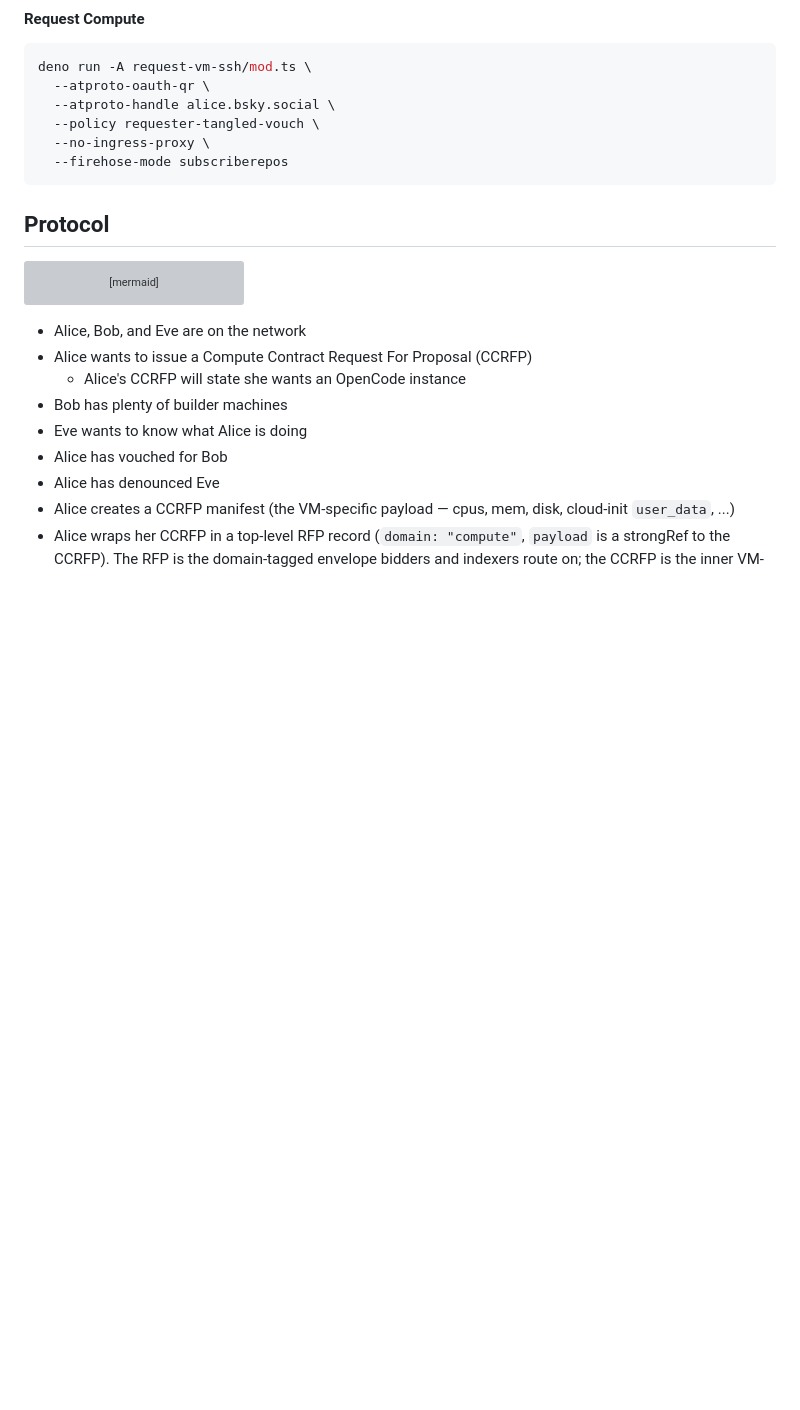
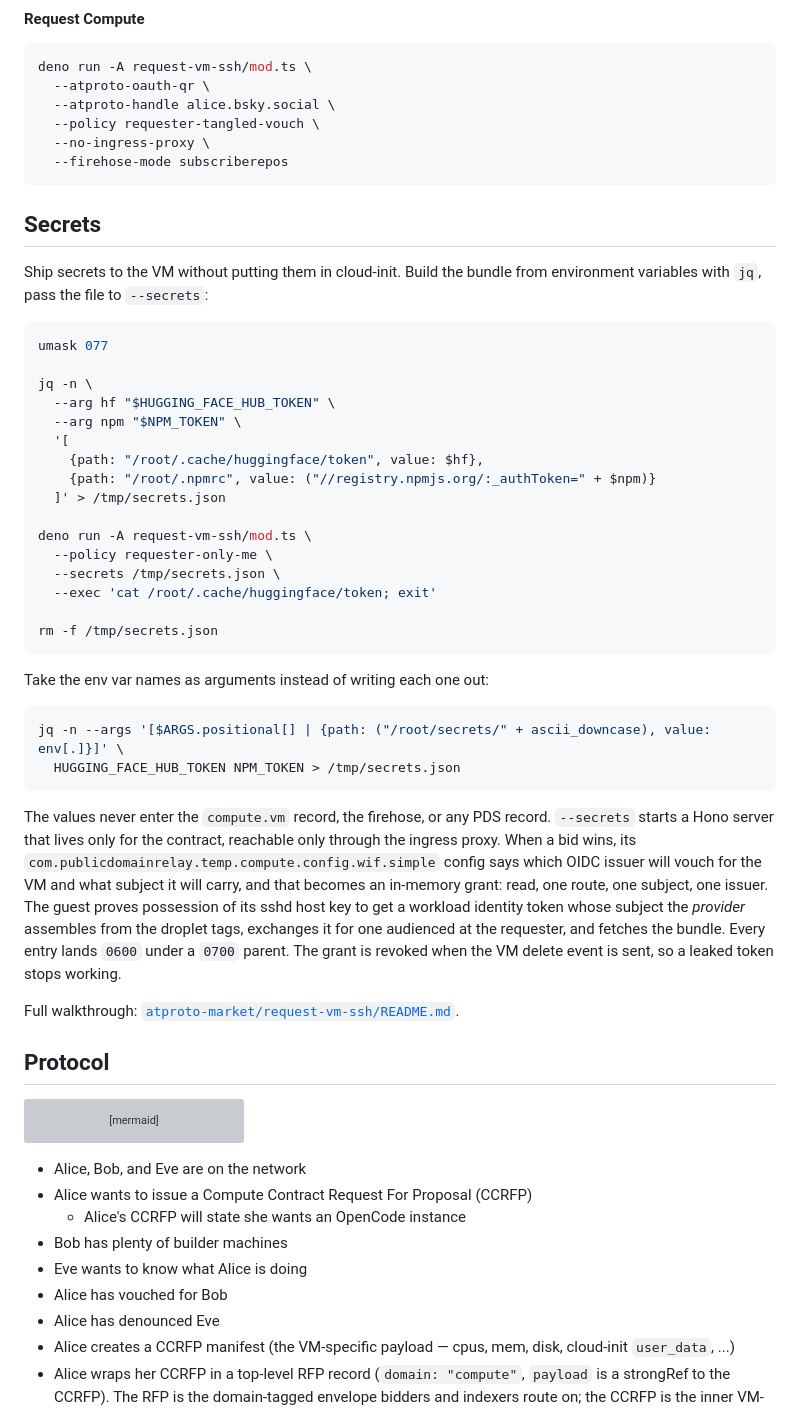
Before and after one commit to publicdomainrelay/org-root-dispatcher-typescript, a Markdown page: README.md, the part around the change. GitHub-like rendering; blank space fills up the shorter version; grey boxes are pictures that could not be loaded.

Commit message:
docs: secrets quickstart; bump atproto-market (secrets user-data plugin)
Adds a Secrets section building the --secrets bundle from environment
variables with jq, so no secret has to be written into a file by hand or
committed anywhere. Covers both the explicit form and taking env var names
as arguments.

Co-Authored-By: Claude Opus 5 <noreply@anthropic.com>

````diff
--- a/README.md
+++ b/README.md
@@ -87,6 +87,51 @@ deno run -A request-vm-ssh/mod.ts \
   --no-ingress-proxy \
   --firehose-mode subscriberepos
 ```
+
+## Secrets
+
+Ship secrets to the VM without putting them in cloud-init. Build the bundle from
+environment variables with `jq`, pass the file to `--secrets`:
+
+```bash
+umask 077
+
+jq -n \
+  --arg hf "$HUGGING_FACE_HUB_TOKEN" \
+  --arg npm "$NPM_TOKEN" \
+  '[
+    {path: "/root/.cache/huggingface/token", value: $hf},
+    {path: "/root/.npmrc", value: ("//registry.npmjs.org/:_authToken=" + $npm)}
+  ]' > /tmp/secrets.json
+
+deno run -A request-vm-ssh/mod.ts \
+  --policy requester-only-me \
+  --secrets /tmp/secrets.json \
+  --exec 'cat /root/.cache/huggingface/token; exit'
+
+rm -f /tmp/secrets.json
+```
+
+Take the env var names as arguments instead of writing each one out:
+
+```bash
+jq -n --args '[$ARGS.positional[] | {path: ("/root/secrets/" + ascii_downcase), value: env[.]}]' \
+  HUGGING_FACE_HUB_TOKEN NPM_TOKEN > /tmp/secrets.json
+```
+
+The values never enter the `compute.vm` record, the firehose, or any PDS record.
+`--secrets` starts a Hono server that lives only for the contract, reachable only
+through the ingress proxy. When a bid wins, its
+`com.publicdomainrelay.temp.compute.config.wif.simple` config says which OIDC
+issuer will vouch for the VM and what subject it will carry, and that becomes an
+in-memory grant: read, one route, one subject, one issuer. The guest proves
+possession of its sshd host key to get a workload identity token whose subject
+the *provider* assembles from the droplet tags, exchanges it for one audienced at
+the requester, and fetches the bundle. Every entry lands `0600` under a `0700`
+parent. The grant is revoked when the VM delete event is sent, so a leaked token
+stops working.
+
+Full walkthrough: [`atproto-market/request-vm-ssh/README.md`](atproto-market/request-vm-ssh/README.md#secrets---secrets).
 
 ## Protocol
 
````
